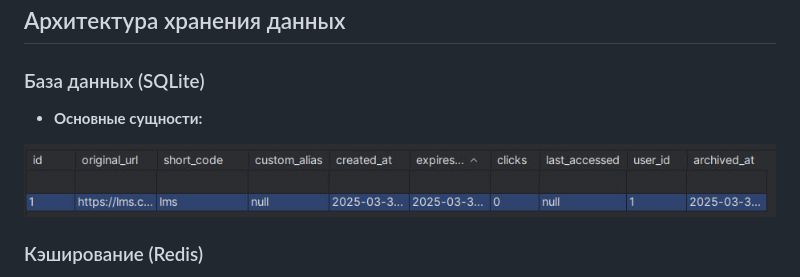
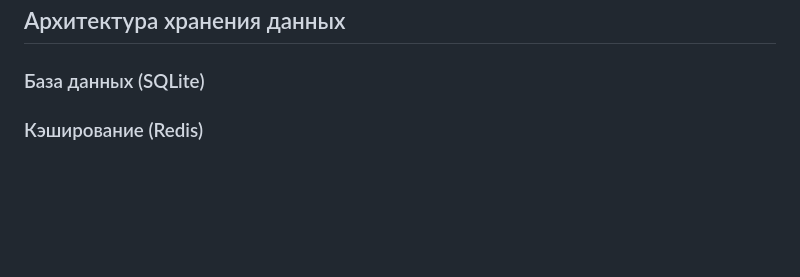
Before and after one commit to ntyuplyaev/applied-python-hw3-4, a Markdown page: README.md, the part around the change. GitHub-like rendering; blank space fills up the shorter version.

```diff
--- a/README.md
+++ b/README.md
@@ -89,10 +89,6 @@
 ## Архитектура хранения данных
 
 ### База данных (SQLite)
-- **Основные сущности:**
-
-![Итоговый вид](figs/db.jpg "База данных")
-
 
 ### Кэширование (Redis)
 - **Сценарии использования:**
```
